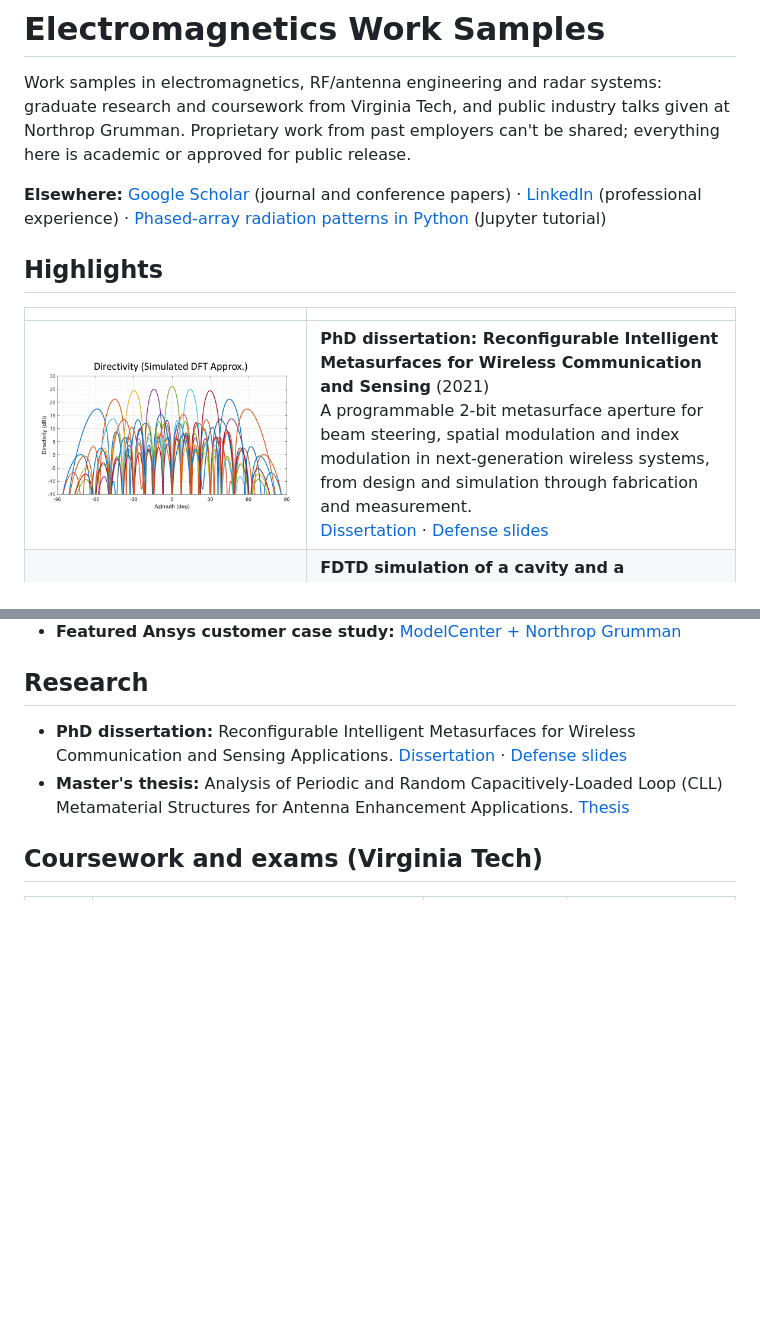
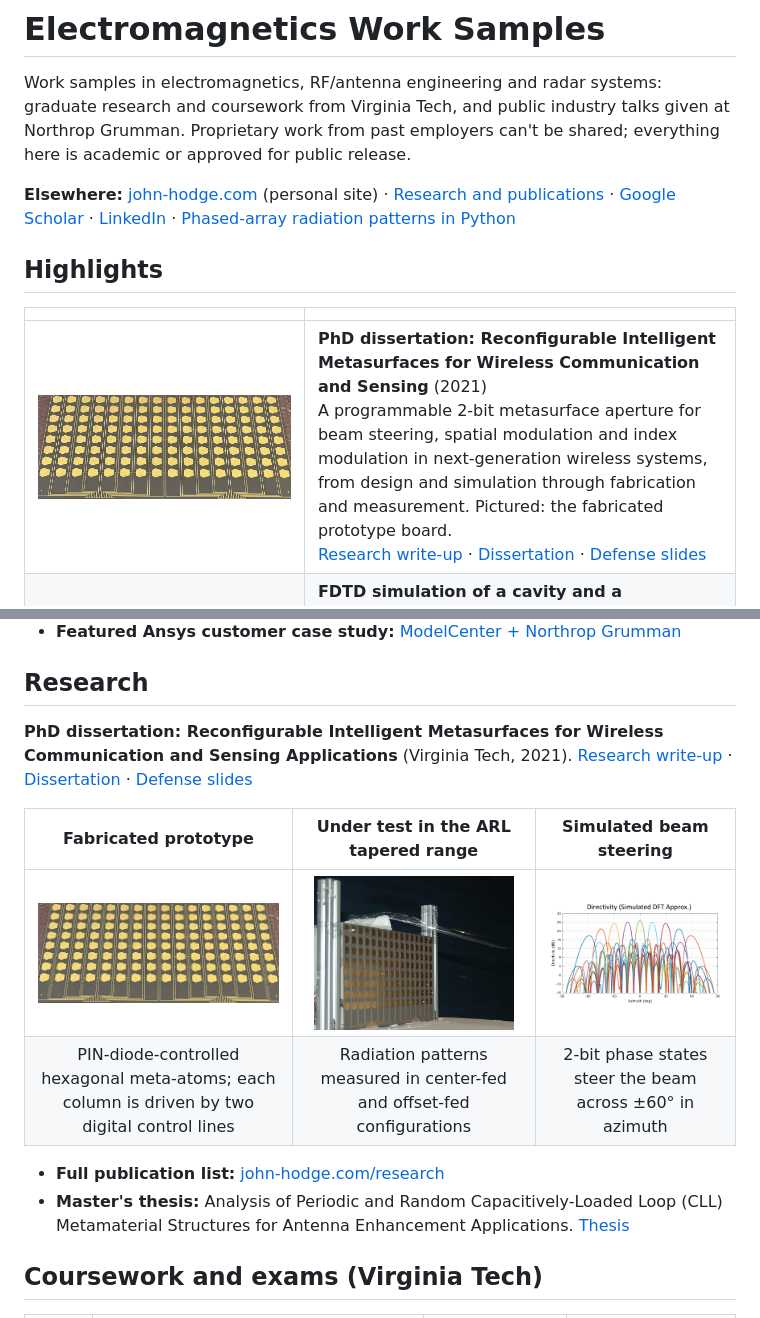
Before and after one commit to jman4162/electromagnetics-work-samples, a Markdown page: README.md, 2 parts joined by grey strips. GitHub-like rendering; pictures changed too: assets/ris-prototype-board.jpg (added), assets/ris-prototype-range.jpg (added); blank space fills up the shorter version.

Commit message:
Show the fabricated metasurface prototype and link john-hodge.com
- Replace the dissertation highlight image with a photo of the fabricated
  2-bit reconfigurable metasurface board (from the defense slides).
- Add a Research row: the board, the board under test in the ARL
  tapered range, and the simulated beam-steering patterns.
- Link john-hodge.com, its research page, and the PhD research write-up.

Co-Authored-By: Claude Opus 5.5 <noreply@anthropic.com>
Claude-Session: https://claude.ai/code/session_01BnuqRRTaYhEtKZK6Y8x6Bh

```diff
--- a/README.md
+++ b/README.md
@@ -2,13 +2,13 @@
 
 Work samples in electromagnetics, RF/antenna engineering and radar systems: graduate research and coursework from Virginia Tech, and public industry talks given at Northrop Grumman. Proprietary work from past employers can't be shared; everything here is academic or approved for public release.
 
-**Elsewhere:** [Google Scholar](https://scholar.google.com/citations?user=SZPSZm0AAAAJ&hl=en) (journal and conference papers) · [LinkedIn](https://www.linkedin.com/in/jhodge007/) (professional experience) · [Phased-array radiation patterns in Python](https://github.com/jman4162/Phased-Array-Antenna-Model) (Jupyter tutorial)
+**Elsewhere:** [john-hodge.com](https://john-hodge.com/) (personal site) · [Research and publications](https://john-hodge.com/research/) · [Google Scholar](https://scholar.google.com/citations?user=SZPSZm0AAAAJ&hl=en) · [LinkedIn](https://www.linkedin.com/in/jhodge007/) · [Phased-array radiation patterns in Python](https://github.com/jman4162/Phased-Array-Antenna-Model)
 
 ## Highlights
 
 | | |
 |:---:|---|
-| <img src="assets/ris-beam-steering.png" width="320" alt="Simulated directivity patterns of a reconfigurable metasurface steering its beam across azimuth"> | **PhD dissertation: Reconfigurable Intelligent Metasurfaces for Wireless Communication and Sensing** (2021)<br>A programmable 2-bit metasurface aperture for beam steering, spatial modulation and index modulation in next-generation wireless systems, from design and simulation through fabrication and measurement.<br>[Dissertation](https://vtechworks.lib.vt.edu/items/9011f677-0fcd-4f1a-9249-f5abe05bb806) · [Defense slides](Hodge-John-PhD-Dissertation-Defense-Nov2021-Final-2.pdf) |
+| <img src="assets/ris-prototype-board.jpg" width="320" alt="Photo of the fabricated reconfigurable metasurface prototype board: a grid of hexagonal gold meta-atoms with PIN-diode control lines"> | **PhD dissertation: Reconfigurable Intelligent Metasurfaces for Wireless Communication and Sensing** (2021)<br>A programmable 2-bit metasurface aperture for beam steering, spatial modulation and index modulation in next-generation wireless systems, from design and simulation through fabrication and measurement. Pictured: the fabricated prototype board.<br>[Research write-up](https://john-hodge.com/blog/reconfigurable-intelligent-metasurfaces-phd-research/) · [Dissertation](https://vtechworks.lib.vt.edu/items/9011f677-0fcd-4f1a-9249-f5abe05bb806) · [Defense slides](Hodge-John-PhD-Dissertation-Defense-Nov2021-Final-2.pdf) |
 | <img src="assets/fdtd-2d-waveguide.png" width="320" alt="2-D FDTD Hy field snapshot in a rectangular waveguide"> | **FDTD simulation of a cavity and a rectangular waveguide** (2016)<br>A from-scratch 1-D and 2-D Yee-scheme solver. It finds resonant modes by FFT; the report compares the waveguide's numerical dispersion relation with the analytical one.<br>[Code + overview](projects/fdtd-waveguide/) · [Report](Hodge_John_ECE_5106_FDTD_Project_Doc_Draft_C.pdf) |
 | <img src="assets/wgm-field-profile.png" width="320" alt="Whispering gallery mode field concentrated near the sphere surface"> | **Whispering gallery modes in a dielectric microsphere** (2016)<br>A spherical-harmonic field expansion and a characteristic-equation search for a high-order (L = 133) resonant mode of a 15 µm-radius sphere.<br>[Code + overview](projects/whispering-gallery-modes/) · [Report](Whispering%20Gallery%20Mode%20-%20Hodge_John_ECE_5106_Final_Exam_Doc_Draft_E.pdf) |
 | <img src="projects/multipole-scattering/plots/ECE_5106_HW5_P5c_Take1_lookup_pi_by_pi_fig.jpg" width="320" alt="Total field magnitude around a conducting sphere"> | **Scattering from a sphere by multipole expansion** (2016)<br>A plane wave expanded in vector spherical harmonics, the multipole coefficients for a conducting sphere, its scattering cross-section, and a map of the total field.<br>[Code + overview](projects/multipole-scattering/) |
@@ -22,7 +22,14 @@ Work samples in electromagnetics, RF/antenna engineering and radar systems: grad
 
 ## Research
 
-- **PhD dissertation:** Reconfigurable Intelligent Metasurfaces for Wireless Communication and Sensing Applications. [Dissertation](https://vtechworks.lib.vt.edu/items/9011f677-0fcd-4f1a-9249-f5abe05bb806) · [Defense slides](Hodge-John-PhD-Dissertation-Defense-Nov2021-Final-2.pdf)
+**PhD dissertation: Reconfigurable Intelligent Metasurfaces for Wireless Communication and Sensing Applications** (Virginia Tech, 2021). [Research write-up](https://john-hodge.com/blog/reconfigurable-intelligent-metasurfaces-phd-research/) · [Dissertation](https://vtechworks.lib.vt.edu/items/9011f677-0fcd-4f1a-9249-f5abe05bb806) · [Defense slides](Hodge-John-PhD-Dissertation-Defense-Nov2021-Final-2.pdf)
+
+| Fabricated prototype | Under test in the ARL tapered range | Simulated beam steering |
+|:---:|:---:|:---:|
+| <img src="assets/ris-prototype-board.jpg" width="260" alt="Fabricated 2-bit reconfigurable metasurface prototype board"> | <img src="assets/ris-prototype-range.jpg" width="200" alt="Metasurface prototype mounted for radiation-pattern measurement in the ARL tapered anechoic range"> | <img src="assets/ris-beam-steering.png" width="260" alt="Simulated directivity patterns steering across azimuth"> |
+| PIN-diode-controlled hexagonal meta-atoms; each column is driven by two digital control lines | Radiation patterns measured in center-fed and offset-fed configurations | 2-bit phase states steer the beam across ±60° in azimuth |
+
+- **Full publication list:** [john-hodge.com/research](https://john-hodge.com/research/)
 - **Master's thesis:** Analysis of Periodic and Random Capacitively-Loaded Loop (CLL) Metamaterial Structures for Antenna Enhancement Applications. [Thesis](https://vtechworks.lib.vt.edu/items/d62c3c0f-6957-4543-800e-e33d28bef215)
 
 ## Coursework and exams (Virginia Tech)
```
